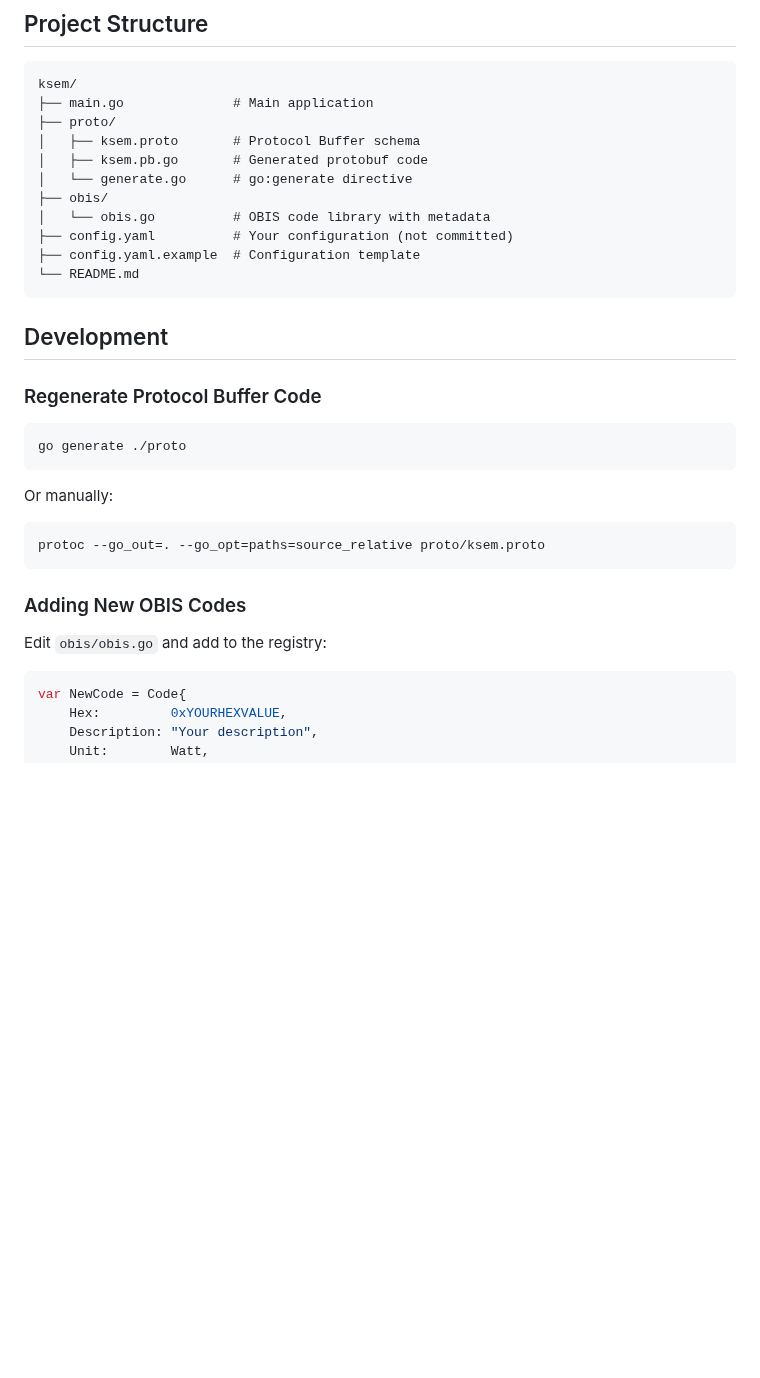
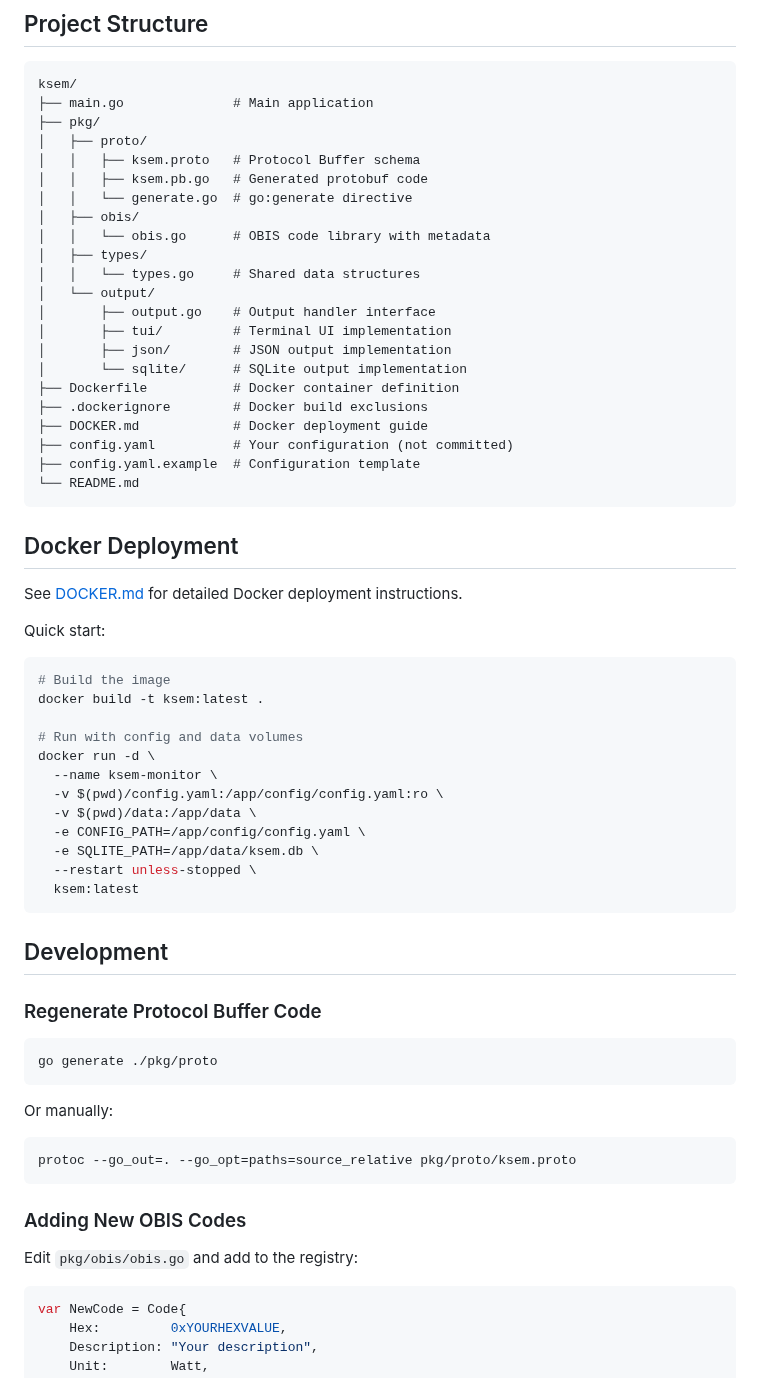
Before and after one commit to mgoeppe/ksem, a Markdown page: README.md, the part around one of its changes. GitHub-like rendering; blank space fills up the shorter version.

````diff
--- a/README.md
+++ b/README.md
@@ -153,15 +184,46 @@ Values are in milli-units (mW, mWh, mHz) and automatically converted to standard
 ```
 ksem/
 ├── main.go              # Main application
-├── proto/
-│   ├── ksem.proto       # Protocol Buffer schema
-│   ├── ksem.pb.go       # Generated protobuf code
-│   └── generate.go      # go:generate directive
-├── obis/
-│   └── obis.go          # OBIS code library with metadata
+├── pkg/
+│   ├── proto/
+│   │   ├── ksem.proto   # Protocol Buffer schema
+│   │   ├── ksem.pb.go   # Generated protobuf code
+│   │   └── generate.go  # go:generate directive
+│   ├── obis/
+│   │   └── obis.go      # OBIS code library with metadata
+│   ├── types/
+│   │   └── types.go     # Shared data structures
+│   └── output/
+│       ├── output.go    # Output handler interface
+│       ├── tui/         # Terminal UI implementation
+│       ├── json/        # JSON output implementation
+│       └── sqlite/      # SQLite output implementation
+├── Dockerfile           # Docker container definition
+├── .dockerignore        # Docker build exclusions
+├── DOCKER.md            # Docker deployment guide
 ├── config.yaml          # Your configuration (not committed)
 ├── config.yaml.example  # Configuration template
 └── README.md
+```
+
+## Docker Deployment
+
+See [DOCKER.md](DOCKER.md) for detailed Docker deployment instructions.
+
+Quick start:
+```bash
+# Build the image
+docker build -t ksem:latest .
+
+# Run with config and data volumes
+docker run -d \
+  --name ksem-monitor \
+  -v $(pwd)/config.yaml:/app/config/config.yaml:ro \
+  -v $(pwd)/data:/app/data \
+  -e CONFIG_PATH=/app/config/config.yaml \
+  -e SQLITE_PATH=/app/data/ksem.db \
+  --restart unless-stopped \
+  ksem:latest
 ```
 
 ## Development
@@ -169,17 +231,17 @@ ksem/
 ### Regenerate Protocol Buffer Code
 
 ```bash
-go generate ./proto
+go generate ./pkg/proto
 ```
 
 Or manually:
 ```bash
-protoc --go_out=. --go_opt=paths=source_relative proto/ksem.proto
+protoc --go_out=. --go_opt=paths=source_relative pkg/proto/ksem.proto
 ```
 
 ### Adding New OBIS Codes
 
-Edit `obis/obis.go` and add to the registry:
+Edit `pkg/obis/obis.go` and add to the registry:
 
 ```go
 var NewCode = Code{
````
Also changed, not shown: other parts of README.md (+63 -27 lines), DOCKER.md (line endings or trailing spaces), docs/img/tui.png (added).
